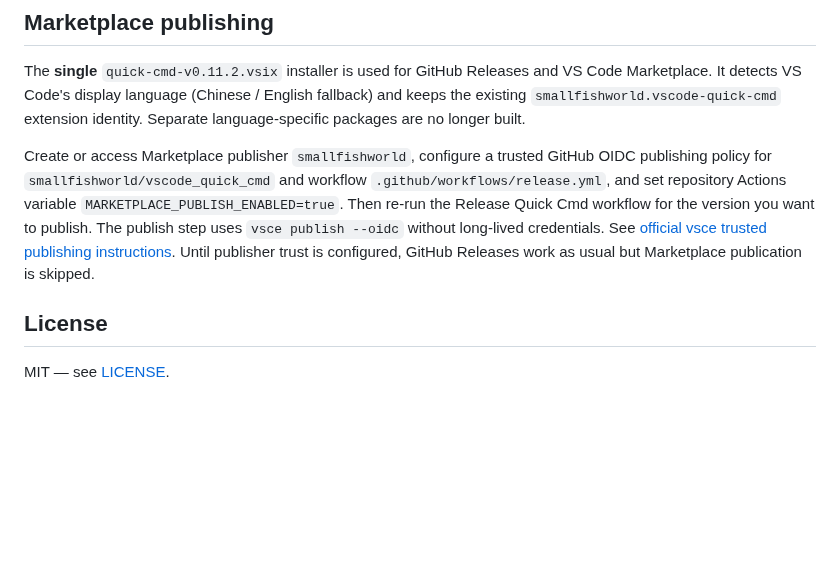
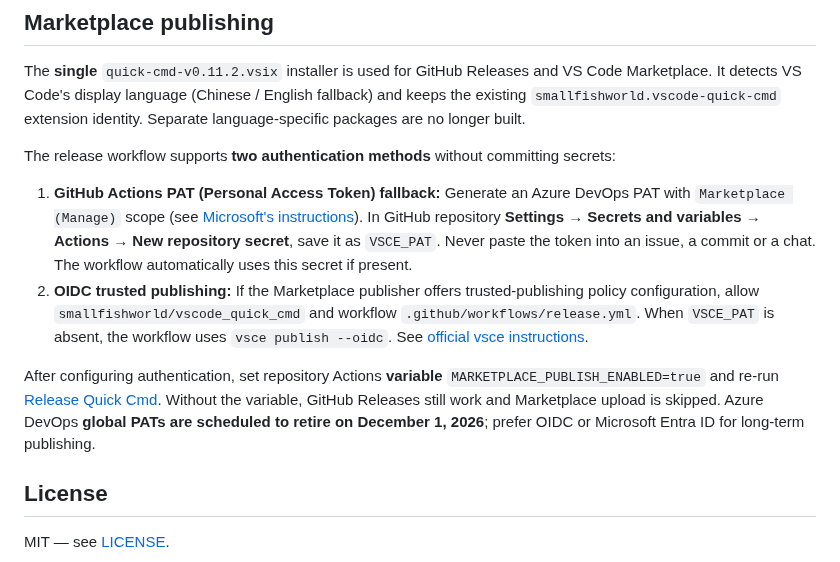
Before and after one commit to smallfishworld/vscode_quick_cmd, a Markdown page: README.md, the part around the change. Drawn GitHub-style; blank space fills up the shorter version.

Commit message:
docs: document Marketplace PAT fallback and OIDC auth

```diff
--- a/README.md
+++ b/README.md
@@ -133,7 +133,12 @@ The only engineering specifications are [requirements](docs/spec.md) and [design
 
 The **single** `quick-cmd-v0.11.2.vsix` installer is used for GitHub Releases and VS Code Marketplace. It detects VS Code's display language (Chinese / English fallback) and keeps the existing `smallfishworld.vscode-quick-cmd` extension identity. Separate language-specific packages are no longer built.
 
-Create or access Marketplace publisher `smallfishworld`, configure a trusted GitHub OIDC publishing policy for `smallfishworld/vscode_quick_cmd` and workflow `.github/workflows/release.yml`, and set repository Actions variable `MARKETPLACE_PUBLISH_ENABLED=true`. Then re-run the Release Quick Cmd workflow for the version you want to publish. The publish step uses `vsce publish --oidc` without long-lived credentials. See [official vsce trusted publishing instructions](https://github.com/microsoft/vscode-vsce#trusted-publishing). Until publisher trust is configured, GitHub Releases work as usual but Marketplace publication is skipped.
+The release workflow supports **two authentication methods** without committing secrets:
+
+1. **GitHub Actions PAT (Personal Access Token) fallback:** Generate an Azure DevOps PAT with `Marketplace (Manage)` scope (see [Microsoft's instructions](https://code.visualstudio.com/api/working-with-extensions/publishing-extension)). In GitHub repository **Settings → Secrets and variables → Actions → New repository secret**, save it as `VSCE_PAT`. Never paste the token into an issue, a commit or a chat. The workflow automatically uses this secret if present.
+2. **OIDC trusted publishing:** If the Marketplace publisher offers trusted-publishing policy configuration, allow `smallfishworld/vscode_quick_cmd` and workflow `.github/workflows/release.yml`. When `VSCE_PAT` is absent, the workflow uses `vsce publish --oidc`. See [official vsce instructions](https://github.com/microsoft/vscode-vsce#trusted-publishing).
+
+After configuring authentication, set repository Actions **variable** `MARKETPLACE_PUBLISH_ENABLED=true` and re-run [Release Quick Cmd](https://github.com/smallfishworld/vscode_quick_cmd/actions/workflows/release.yml). Without the variable, GitHub Releases still work and Marketplace upload is skipped. Azure DevOps **global PATs are scheduled to retire on December 1, 2026**; prefer OIDC or Microsoft Entra ID for long-term publishing.
 
 ## License
 
```
